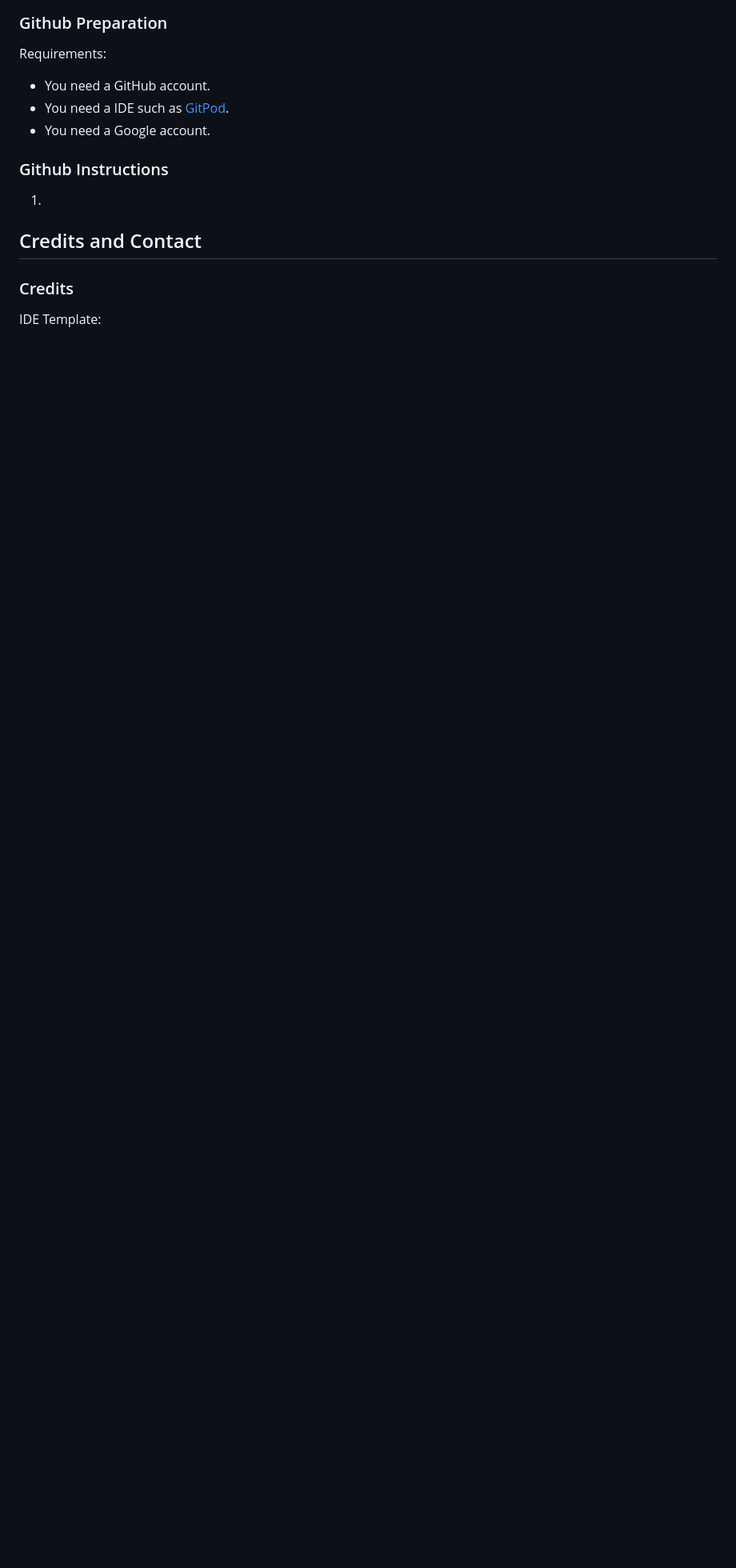
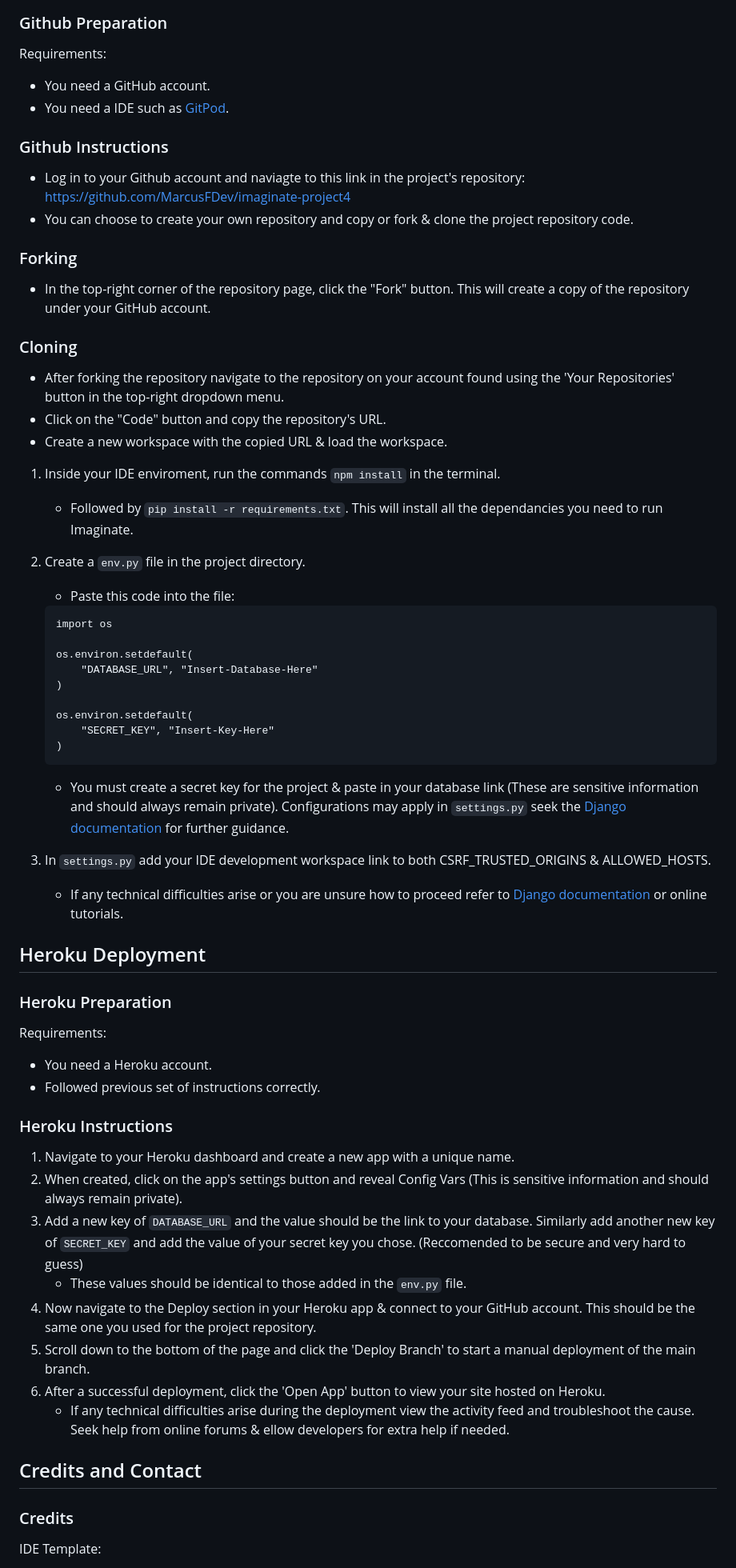
Before and after one commit to MarcusFDev/imaginate-project4, a Markdown page: README.md, the part around the change. Shown: that part at 80% size. GitHub-like rendering; blank space fills up the shorter version.

Commit message:
Add: README deployment section updated.

````diff
--- a/README.md
+++ b/README.md
@@ -314,11 +314,64 @@ Requirements:
 
 - You need a GitHub account.
 - You need a IDE such as [GitPod](https://gitpod.io).
-- You need a Google account.
 
 ### Github Instructions
 
-1.
+- Log in to your Github account and naviagte to this link in the project's repository: https://github.com/MarcusFDev/imaginate-project4
+- You can choose to create your own repository and copy or fork & clone the project repository code.
+
+### Forking
+
+- In the top-right corner of the repository page, click the "Fork" button. This will create a copy of the repository under your GitHub account.
+
+### Cloning
+
+- After forking the repository navigate to the repository on your account found using the 'Your Repositories' button in the top-right dropdown menu.
+- Click on the "Code" button and copy the repository's URL.
+- Create a new workspace with the copied URL & load the workspace.
+
+1. Inside your IDE enviroment, run the commands `npm install` in the terminal.
+    - Followed by `pip install -r requirements.txt`. This will install all the dependancies you need to run Imaginate.
+2. Create a `env.py` file in the project directory.
+    - Paste this code into the file:
+
+    ```
+    import os
+
+    os.environ.setdefault(
+        "DATABASE_URL", "Insert-Database-Here"
+    )
+
+    os.environ.setdefault(
+        "SECRET_KEY", "Insert-Key-Here"
+    )
+    ```
+
+    - You must create a secret key for the project & paste in your database link (These are sensitive information and should always remain private). Configurations may apply in `settings.py` seek the [Django documentation](https://www.djangoproject.com/) for further guidance.
+
+3. In `settings.py` add your IDE development workspace link to both CSRF_TRUSTED_ORIGINS & ALLOWED_HOSTS.
+    - If any technical difficulties arise or you are unsure how to proceed refer to [Django documentation](https://www.djangoproject.com/) or online tutorials.
+
+## Heroku Deployment
+
+### Heroku Preparation
+
+Requirements:
+
+- You need a Heroku account.
+- Followed previous set of instructions correctly.
+
+### Heroku Instructions
+
+1. Navigate to your Heroku dashboard and create a new app with a unique name.
+2. When created, click on the app's settings button and reveal Config Vars (This is sensitive information and should always remain private).
+3. Add a new key of `DATABASE_URL` and the value should be the link to your database. Similarly add another new key of `SECRET_KEY` and add the value of your secret key you chose. (Reccomended to be secure and very hard to guess)
+    - These values should be identical to those added in the `env.py` file.
+4. Now navigate to the Deploy section in your Heroku app & connect to your GitHub account. This should be the same one you used for the project repository.
+5. Scroll down to the bottom of the page and click the 'Deploy Branch' to start a manual deployment of the main branch.
+6. After a successful deployment, click the 'Open App' button to view your site hosted on Heroku.
+    - If any technical difficulties arise during the deployment view the activity feed and troubleshoot the cause. Seek help from online forums & ellow developers for extra help if needed.
+
 
 ## Credits and Contact
 
````
